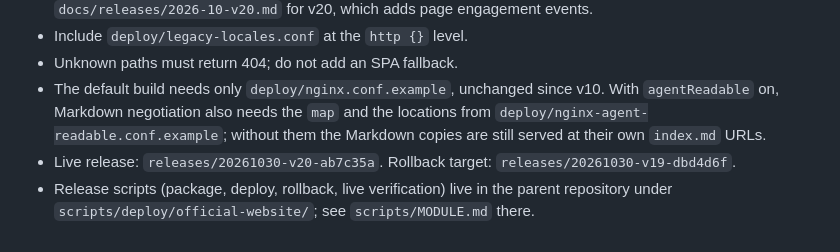
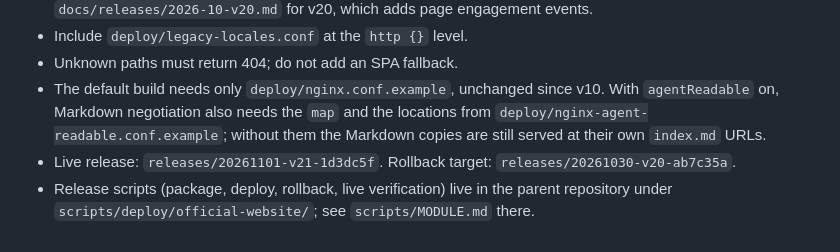
Before and after one commit to imatrixme/retropa.web.official, a Markdown page: README.md, the part around the change. GitHub-like rendering.

Commit message:
docs(web): v21 release record; store links carry pt

```diff
--- a/README.md
+++ b/README.md
@@ -84,5 +84,5 @@ VITE_ASC_PROVIDER_TOKEN=YOUR_PROVIDER_TOKEN
 - Include `deploy/legacy-locales.conf` at the `http {}` level.
 - Unknown paths must return 404; do not add an SPA fallback.
 - The default build needs only `deploy/nginx.conf.example`, unchanged since v10. With `agentReadable` on, Markdown negotiation also needs the `map` and the locations from `deploy/nginx-agent-readable.conf.example`; without them the Markdown copies are still served at their own `index.md` URLs.
-- Live release: `releases/20261030-v20-ab7c35a`. Rollback target: `releases/20261030-v19-dbd4d6f`.
+- Live release: `releases/20261101-v21-1d3dc5f`. Rollback target: `releases/20261030-v20-ab7c35a`.
 - Release scripts (package, deploy, rollback, live verification) live in the parent repository under `scripts/deploy/official-website/`; see `scripts/MODULE.md` there.
```
Also changed, not shown: docs/releases/2026-11-v21.md (added, +77 -0 lines).
